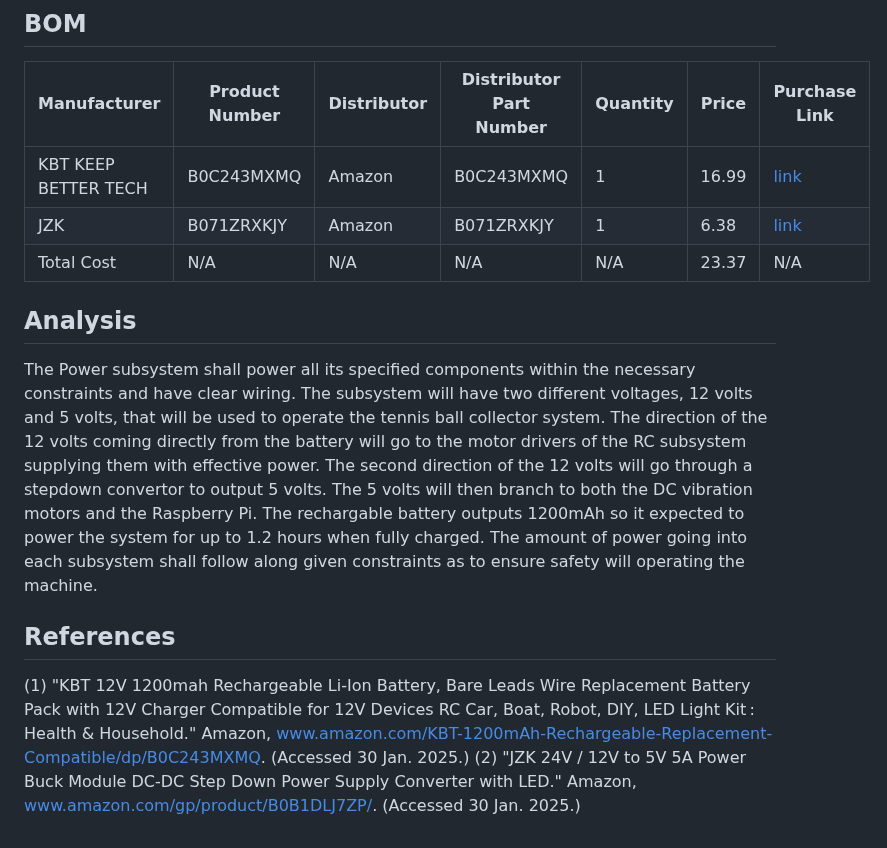
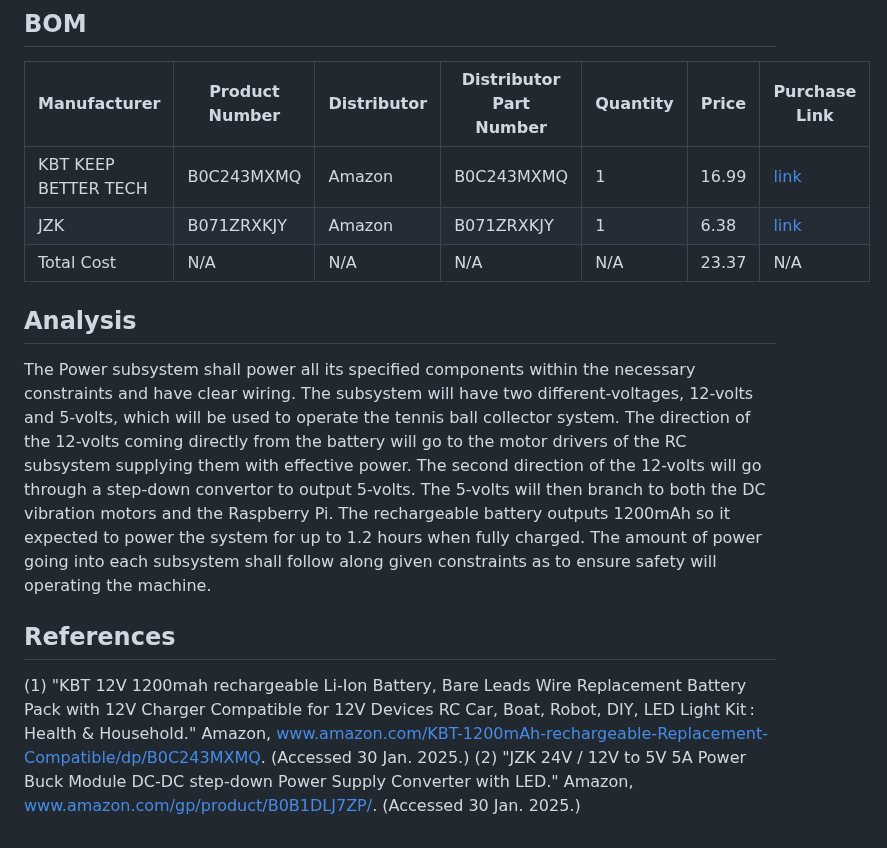
Before and after one commit to link422/F24_Team3_TennisBallCollector, a Markdown page: Reports/Detailed Design.md, the part around one of its changes. Rendered like a GitHub page.

```diff
--- a/Reports/Detailed Design.md
+++ b/Reports/Detailed Design.md
@@ -62,9 +63,9 @@ The Power Subsystem connects into all subsystems attached to tennis ball collect
 | Total Cost | N/A | N/A | N/A | N/A | 23.37 | N/A |
 
 ## Analysis
-The Power subsystem shall power all its specified components within the necessary constraints and have clear wiring. The subsystem will have two different voltages, 12 volts and 5 volts, that will be used to operate the tennis ball collector system. The direction of the 12 volts coming directly from the battery will go to the motor drivers of the RC subsystem supplying them with effective power. The second direction of the 12 volts will go through a stepdown convertor to output 5 volts. The 5 volts will then branch to both the DC vibration motors and the Raspberry Pi. The rechargable battery outputs 1200mAh so it expected to power the system for up to 1.2 hours when fully charged. The amount of power going into each subsystem shall follow along given constraints as to ensure safety will operating the machine.
+The Power subsystem shall power all its specified components within the necessary constraints and have clear wiring. The subsystem will have two different-voltages, 12-volts and 5-volts, which will be used to operate the tennis ball collector system. The direction of the 12-volts coming directly from the battery will go to the motor drivers of the RC subsystem supplying them with effective power. The second direction of the 12-volts will go through a step-down convertor to output 5-volts. The 5-volts will then branch to both the DC vibration motors and the Raspberry Pi. The rechargeable battery outputs 1200mAh so it expected to power the system for up to 1.2 hours when fully charged. The amount of power going into each subsystem shall follow along given constraints as to ensure safety will operating the machine.
 
 
 ## References
-(1) "KBT 12V 1200mah Rechargeable Li-Ion Battery, Bare Leads Wire Replacement Battery Pack with 12V Charger Compatible for 12V Devices RC Car, Boat, Robot, DIY, LED Light Kit : Health & Household." Amazon, www.amazon.com/KBT-1200mAh-Rechargeable-Replacement-Compatible/dp/B0C243MXMQ. (Accessed 30 Jan. 2025.)
-(2) "JZK 24V / 12V to 5V 5A Power Buck Module DC-DC Step Down Power Supply Converter with LED." Amazon, www.amazon.com/gp/product/B0B1DLJ7ZP/. (Accessed 30 Jan. 2025.)
+(1) "KBT 12V 1200mah rechargeable Li-Ion Battery, Bare Leads Wire Replacement Battery Pack with 12V Charger Compatible for 12V Devices RC Car, Boat, Robot, DIY, LED Light Kit : Health & Household." Amazon, www.amazon.com/KBT-1200mAh-rechargeable-Replacement-Compatible/dp/B0C243MXMQ. (Accessed 30 Jan. 2025.)
+(2) "JZK 24V / 12V to 5V 5A Power Buck Module DC-DC step-down Power Supply Converter with LED." Amazon, www.amazon.com/gp/product/B0B1DLJ7ZP/. (Accessed 30 Jan. 2025.)
```
Also changed, not shown: other parts of Reports/Detailed Design.md (+9 -8 lines).
